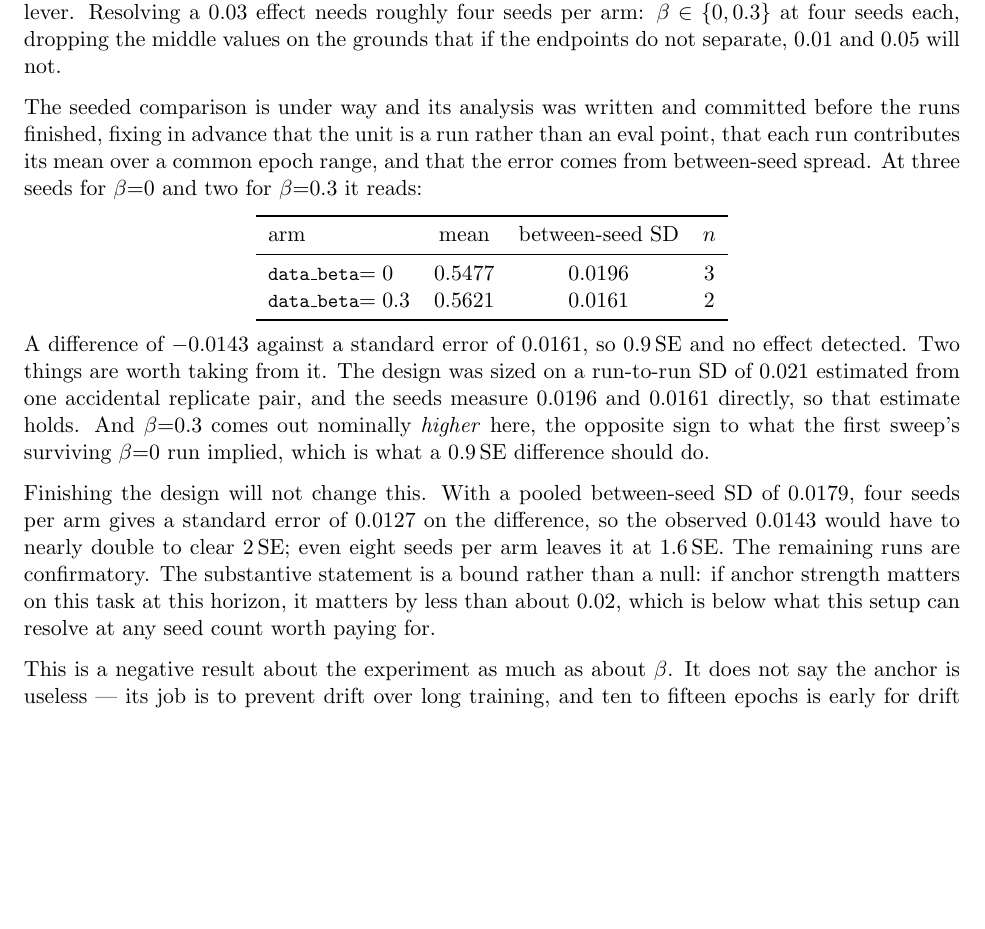
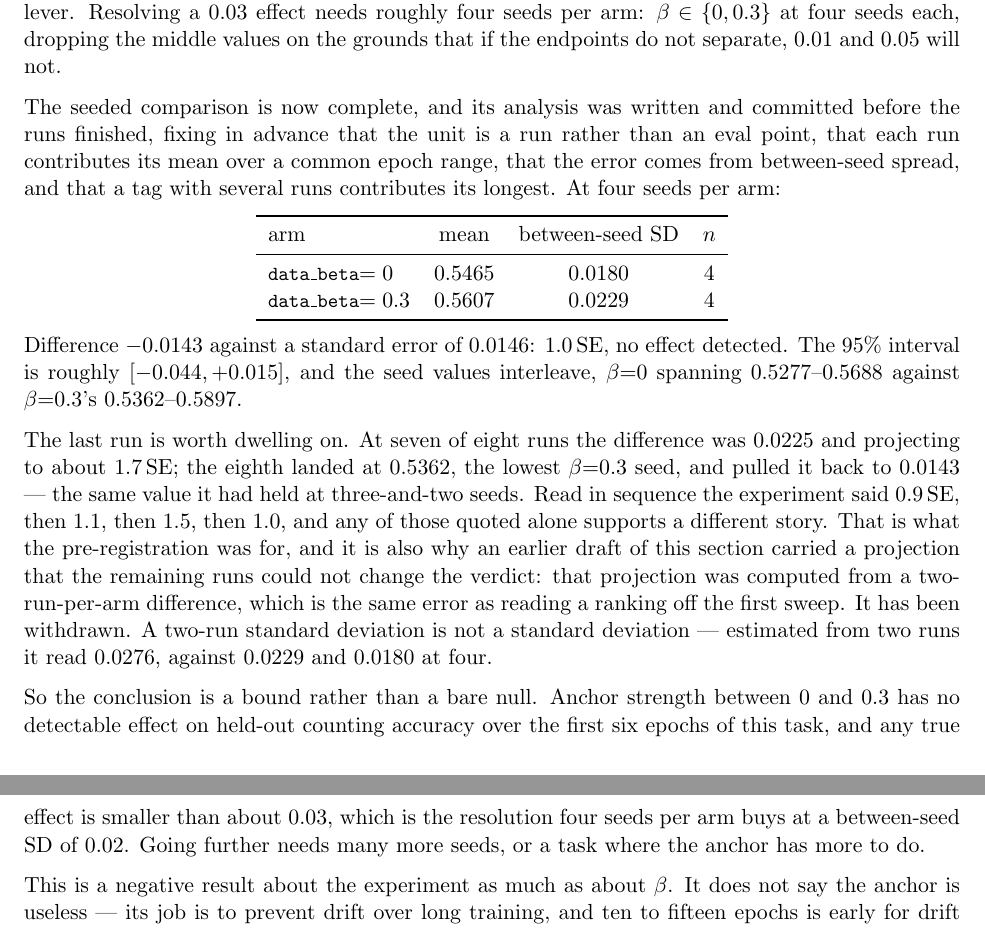
Before and after one commit to srijitiyer/diffusion-tinker, a LaTeX document (report/reproduction.tex): part of page 6 of 7 before the commit and two parts of pages 6 and 7 of 7 after it, the two joined at a grey line, cut so that both start at the same text, the shorter picture padded with empty space. Compiled offline with pdfLaTeX.

Commit message:
Report: final seeded result, and withdraw the projection it carried

```diff
--- a/report/reproduction.tex
+++ b/report/reproduction.tex
@@ -191,22 +191,24 @@ rerun & 15 & 0.562 & 0.551 & 0.546 \\
 
 Runs at one seed diverge because bf16 GEMM nondeterminism across processes is amplified by the RL feedback loop --- already known for a single epoch, now measured across a whole run. Since the eval latents are pinned and identical across runs, that divergence is the policy and not the measurement, so raising the eval sample count would not touch it. Replicate seeds are the only lever. Resolving a $0.03$ effect needs roughly four seeds per arm: $\beta \in \{0, 0.3\}$ at four seeds each, dropping the middle values on the grounds that if the endpoints do not separate, $0.01$ and $0.05$ will not.
 
-The seeded comparison is under way and its analysis was written and committed before the runs finished, fixing in advance that the unit is a run rather than an eval point, that each run contributes its mean over a common epoch range, and that the error comes from between-seed spread. At three seeds for $\beta{=}0$ and two for $\beta{=}0.3$ it reads:
+The seeded comparison is now complete, and its analysis was written and committed before the runs finished, fixing in advance that the unit is a run rather than an eval point, that each run contributes its mean over a common epoch range, that the error comes from between-seed spread, and that a tag with several runs contributes its longest. At four seeds per arm:
 
 \begin{center}
 \begin{tabular}{lccc}
 \toprule
 arm & mean & between-seed SD & $n$ \\
 \midrule
-\code{data\_beta}$=0$ & 0.5477 & 0.0196 & 3 \\
-\code{data\_beta}$=0.3$ & 0.5621 & 0.0161 & 2 \\
+\code{data\_beta}$=0$ & 0.5465 & 0.0180 & 4 \\
+\code{data\_beta}$=0.3$ & 0.5607 & 0.0229 & 4 \\
 \bottomrule
 \end{tabular}
 \end{center}
 
-\noindent A difference of $-0.0143$ against a standard error of $0.0161$, so $0.9$\,SE and no effect detected. Two things are worth taking from it. The design was sized on a run-to-run SD of $0.021$ estimated from one accidental replicate pair, and the seeds measure $0.0196$ and $0.0161$ directly, so that estimate holds. And $\beta{=}0.3$ comes out nominally \emph{higher} here, the opposite sign to what the first sweep's surviving $\beta{=}0$ run implied, which is what a $0.9$\,SE difference should do.
+\noindent Difference $-0.0143$ against a standard error of $0.0146$: $1.0$\,SE, no effect detected. The $95\%$ interval is roughly $[-0.044, +0.015]$, and the seed values interleave, $\beta{=}0$ spanning $0.5277$--$0.5688$ against $\beta{=}0.3$'s $0.5362$--$0.5897$.
 
-Finishing the design will not change this. With a pooled between-seed SD of $0.0179$, four seeds per arm gives a standard error of $0.0127$ on the difference, so the observed $0.0143$ would have to nearly double to clear $2$\,SE; even eight seeds per arm leaves it at $1.6$\,SE. The remaining runs are confirmatory. The substantive statement is a bound rather than a null: if anchor strength matters on this task at this horizon, it matters by less than about $0.02$, which is below what this setup can resolve at any seed count worth paying for.
+The last run is worth dwelling on. At seven of eight runs the difference was $0.0225$ and projecting to about $1.7$\,SE; the eighth landed at $0.5362$, the lowest $\beta{=}0.3$ seed, and pulled it back to $0.0143$ --- the same value it had held at three-and-two seeds. Read in sequence the experiment said $0.9$\,SE, then $1.1$, then $1.5$, then $1.0$, and any of those quoted alone supports a different story. That is what the pre-registration was for, and it is also why an earlier draft of this section carried a projection that the remaining runs could not change the verdict: that projection was computed from a two-run-per-arm difference, which is the same error as reading a ranking off the first sweep. It has been withdrawn. A two-run standard deviation is not a standard deviation --- estimated from two runs it read $0.0276$, against $0.0229$ and $0.0180$ at four.
+
+So the conclusion is a bound rather than a bare null. Anchor strength between $0$ and $0.3$ has no detectable effect on held-out counting accuracy over the first six epochs of this task, and any true effect is smaller than about $0.03$, which is the resolution four seeds per arm buys at a between-seed SD of $0.02$. Going further needs many more seeds, or a task where the anchor has more to do.
 
 This is a negative result about the experiment as much as about $\beta$. It does not say the anchor is useless --- its job is to prevent drift over long training, and ten to fifteen epochs is early for drift --- only that this design cannot tell the arms apart, and that the previous design could not have either.
 
```
Also changed, not shown: report/reproduction.pdf.
